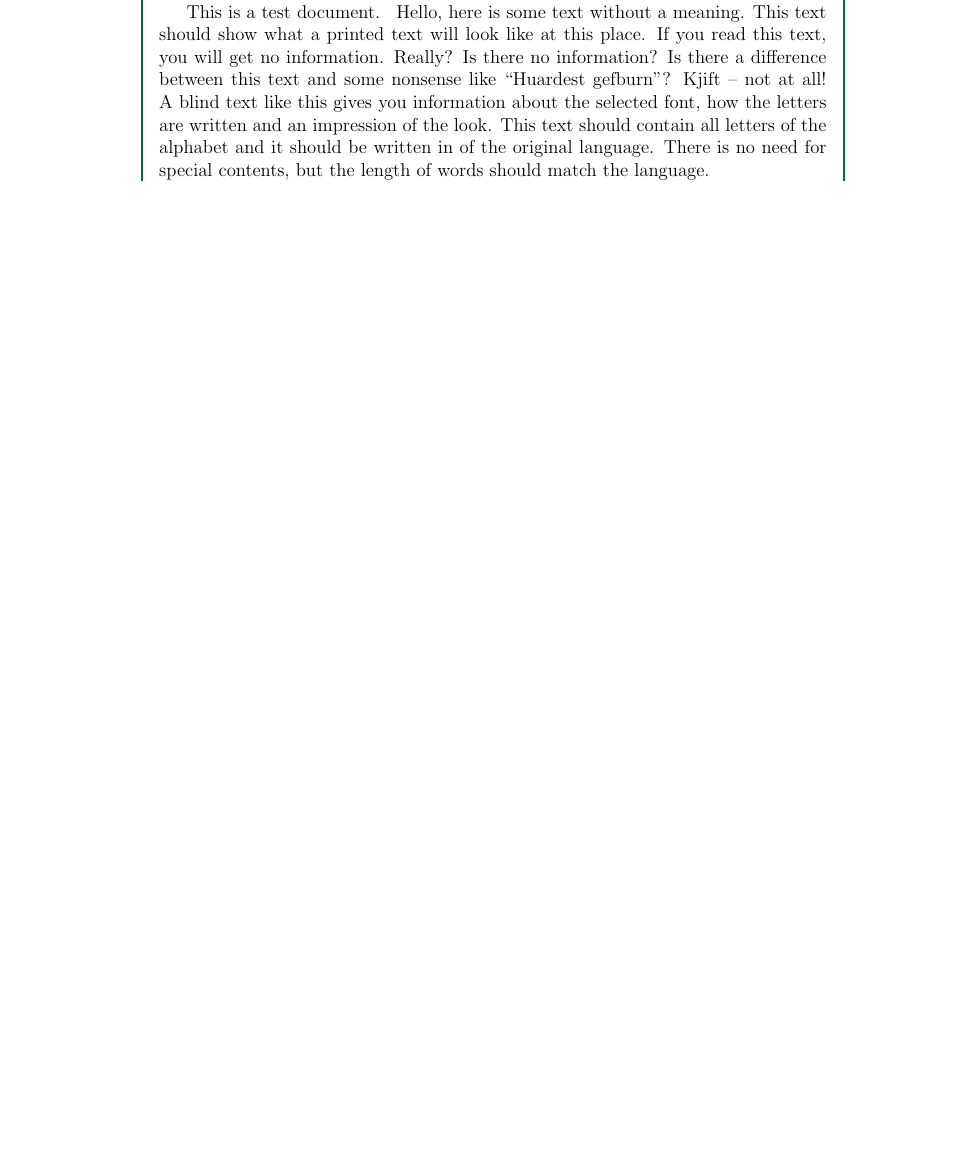
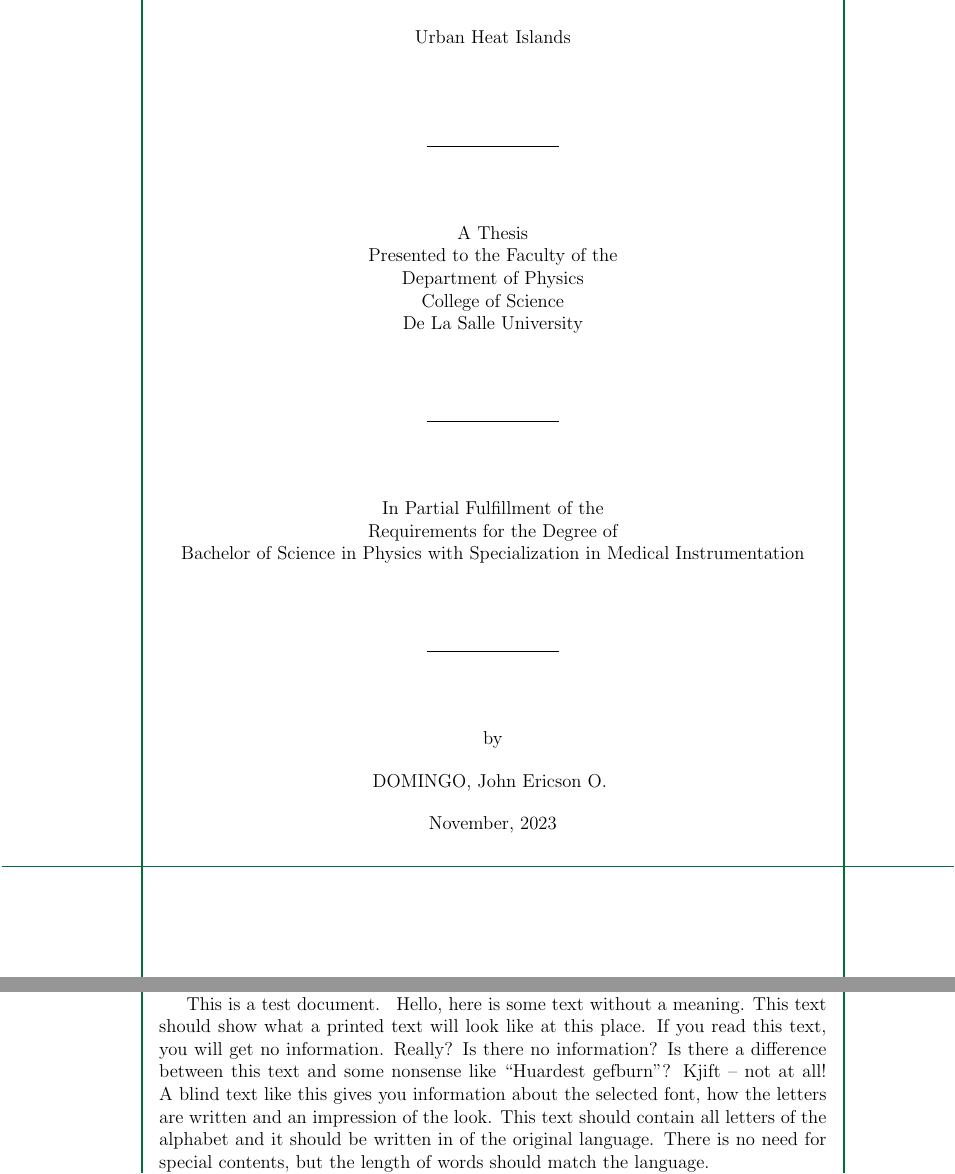
Before and after one commit to ericson-domingo-ug/thesis-latex, a LaTeX thesis (thesis.tex, which reads frontmatter/title.tex): part of page 1 of 6 before the commit and two parts of pages 1 and 2 of 7 after it, the two joined at a grey line, cut at the place of the change, the shorter picture padded with empty space. Compiled offline with pdfLaTeX.

Commit message:
add title page

```diff
--- a/frontmatter/title.tex
+++ b/frontmatter/title.tex
@@ -0,0 +11,51 @@
+	\begin{Spacing}{1.5}
+		{Urban Heat Islands}
+	\end{Spacing}
+	%\fi
+	\vfill
+
+	\rule{3cm}{0.5pt}\\
+	\vfill
+
+	%A \documentType \\
+	%Presented to the \ifGrad \else Faculty of the \fi \\
+	%\ifGrad
+	%Graduate School of the \\
+	%\else
+	%\department \\
+	%\fi
+	%\college \\
+	%De La Salle University \\
+
+	A Thesis \\
+	Presented to the Faculty of the \\
+	Department of Physics \\
+	College of Science \\
+	De La Salle University \\
+	\vfill
+
+	\rule{3cm}{0.5pt}\\
+	\vfill
+
+	In Partial Fulfillment of the\\
+	Requirements for the Degree of\\
+	Bachelor of Science in Physics with Specialization in Medical Instrumentation\\
+	\vfill
+
+	\rule{3cm}{0.5pt}\\
+	\vfill
+
+	by \\
+	\vspace{2.5ex}
+
+	%\foreach \n in {1,...,\numberOfAuthors}{
+	%	\MakeTextUppercase{
+	%		\documentAuthor{surname\n}}, \ \documentAuthor{firstname\n} \\
+	%}
+	DOMINGO, John Ericson O.
+	\vspace{2.5ex}
+
+	\monthyeardate \today \\
+\end{center}
+
+\clearpage
```
Also changed, not shown: thesis.tex (+2 -0 lines), frontmatter/title.tex (10 more changed lines).
